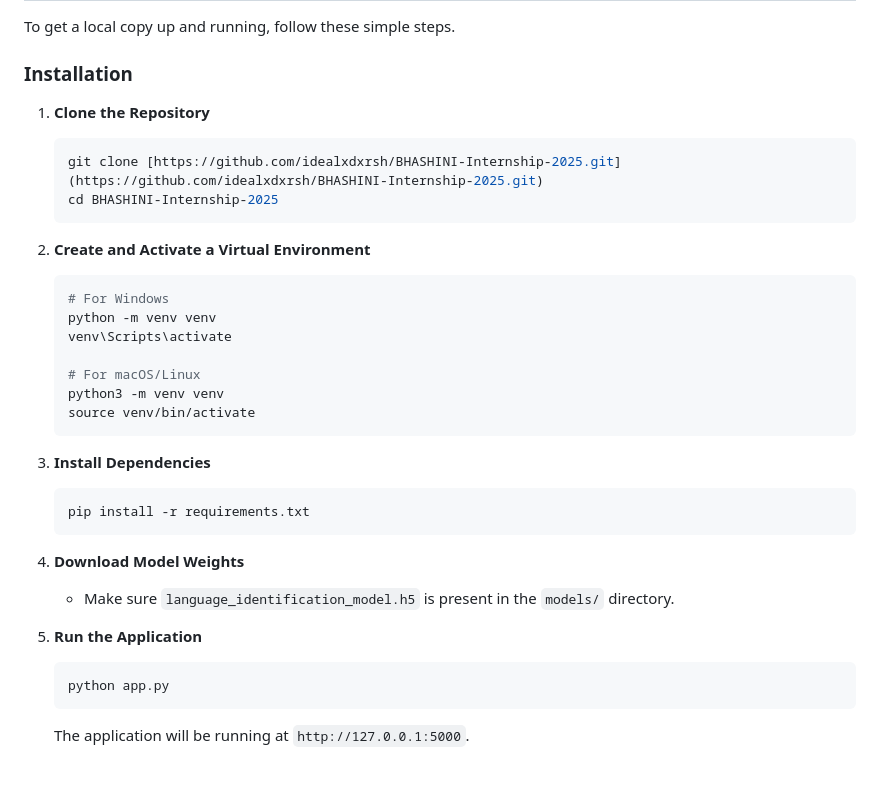
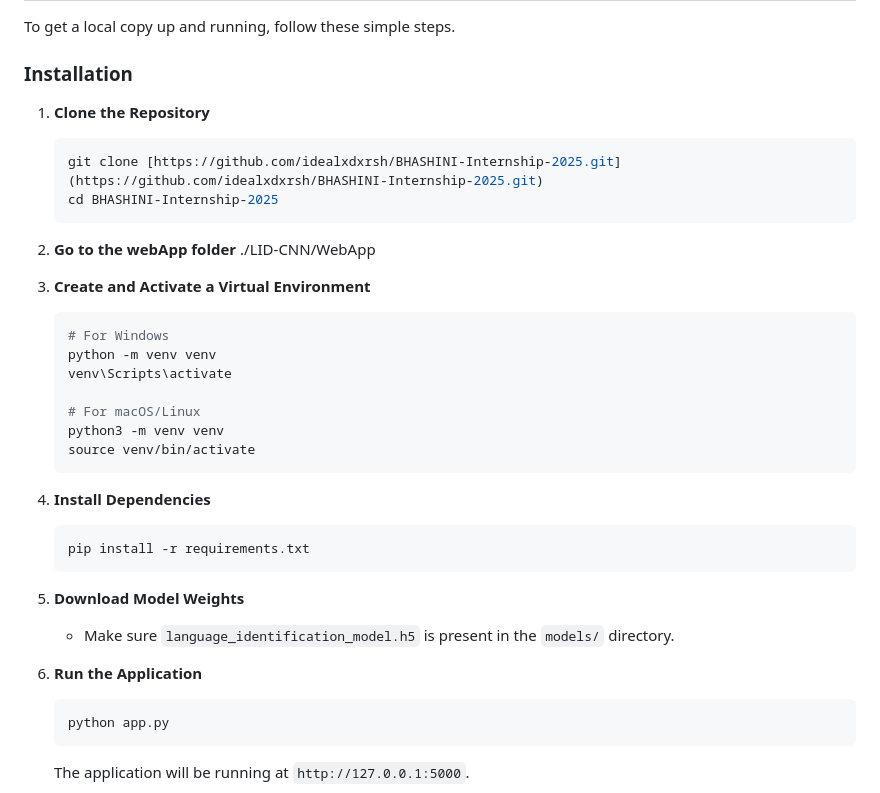
Before and after one commit to idealxdxrsh/BHASHINI-Internship-2025, a Markdown page: README.md, the part around the change. GitHub-like rendering; blank space fills up the shorter version.

````diff
--- a/README.md
+++ b/README.md
@@ -80,13 +80,17 @@ To get a local copy up and running, follow these simple steps.
 
 ### Installation
 
+
 1.  **Clone the Repository**
     ```sh
     git clone [https://github.com/idealxdxrsh/BHASHINI-Internship-2025.git](https://github.com/idealxdxrsh/BHASHINI-Internship-2025.git)
     cd BHASHINI-Internship-2025
     ```
+2. **Go to the webApp folder**
+    ./LID-CNN/WebApp
 
-2.  **Create and Activate a Virtual Environment**
+
+3.  **Create and Activate a Virtual Environment**
     ```sh
     # For Windows
     python -m venv venv
@@ -97,15 +101,15 @@ To get a local copy up and running, follow these simple steps.
     source venv/bin/activate
     ```
 
-3.  **Install Dependencies**
+4.  **Install Dependencies**
     ```sh
     pip install -r requirements.txt
     ```
 
-4.  **Download Model Weights**
+5.  **Download Model Weights**
     -   Make sure `language_identification_model.h5` is present in the `models/` directory.
 
-5.  **Run the Application**
+6.  **Run the Application**
     ```sh
     python app.py
     ```
````
